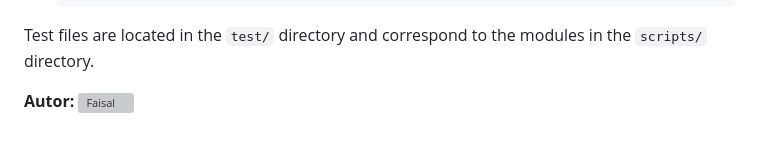
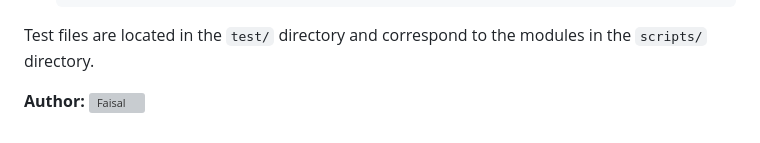
Before and after one commit to Proc3ssa/musicApp, a Markdown page: readme.md, the part around the change. Rendered like a GitHub page; grey boxes are pictures that could not be loaded.

Commit message:
doc: add author section to readme

```diff
--- a/readme.md
+++ b/readme.md
@@ -93,5 +93,5 @@ The project uses Jest for unit testing.
 Test files are located in the `test/` directory and correspond to the modules in the `scripts/` directory.
 
 
-**Autor:**
+**Author:**
 ![Faisal](https://github.com/proc3ssa)
```
